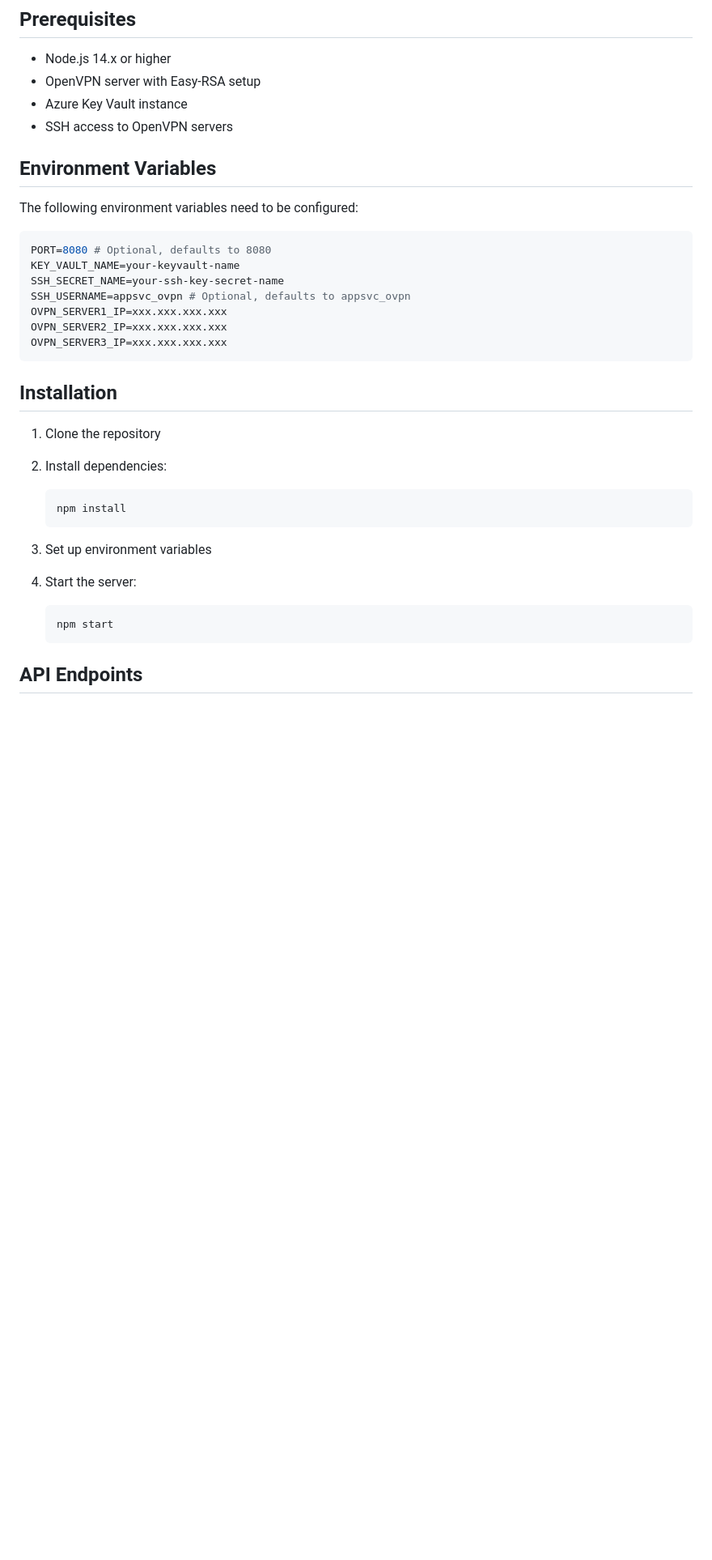
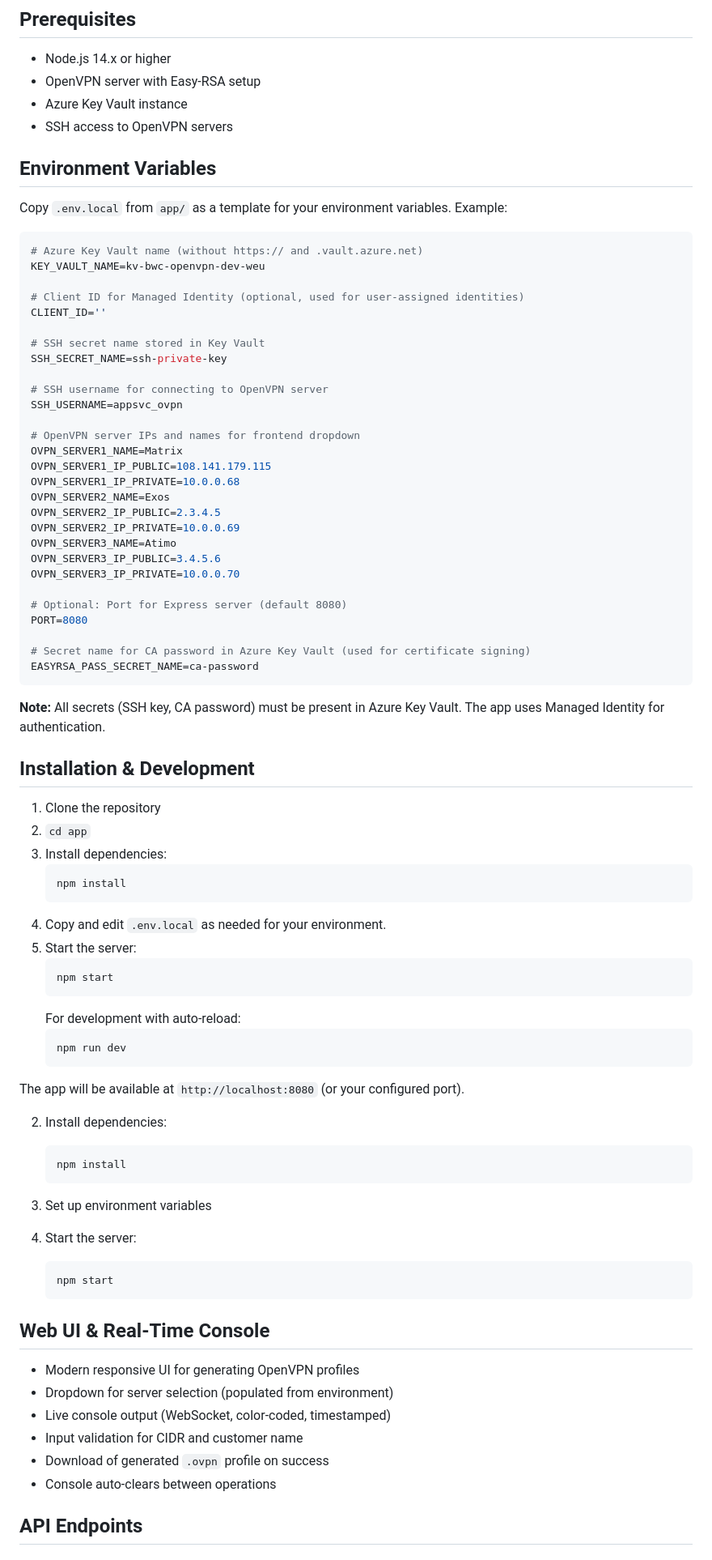
Before and after one commit to smoonlee/ovpn-webapp, a Markdown page: README.md, the part around one of its changes. Shown at 81% size. Rendered like a GitHub page; blank space fills up the shorter version.

Commit message:
Update README.md to enhance environment variable section and add installation instructions

````diff
--- a/README.md
+++ b/README.md
@@ -40,23 +40,64 @@ A Node.js web application for managing OpenVPN client configurations and certifi
 - Azure Key Vault instance
 - SSH access to OpenVPN servers
 
+
 ## Environment Variables
 
-The following environment variables need to be configured:
+Copy `.env.local` from `app/` as a template for your environment variables. Example:
 
 ```env
-PORT=8080 # Optional, defaults to 8080
-KEY_VAULT_NAME=your-keyvault-name
-SSH_SECRET_NAME=your-ssh-key-secret-name
-SSH_USERNAME=appsvc_ovpn # Optional, defaults to appsvc_ovpn
-OVPN_SERVER1_IP=xxx.xxx.xxx.xxx
-OVPN_SERVER2_IP=xxx.xxx.xxx.xxx
-OVPN_SERVER3_IP=xxx.xxx.xxx.xxx
+# Azure Key Vault name (without https:// and .vault.azure.net)
+KEY_VAULT_NAME=kv-bwc-openvpn-dev-weu
+
+# Client ID for Managed Identity (optional, used for user-assigned identities)
+CLIENT_ID=''
+
+# SSH secret name stored in Key Vault
+SSH_SECRET_NAME=ssh-private-key
+
+# SSH username for connecting to OpenVPN server
+SSH_USERNAME=appsvc_ovpn
+
+# OpenVPN server IPs and names for frontend dropdown
+OVPN_SERVER1_NAME=Matrix
+OVPN_SERVER1_IP_PUBLIC=108.141.179.115
+OVPN_SERVER1_IP_PRIVATE=10.0.0.68
+OVPN_SERVER2_NAME=Exos
+OVPN_SERVER2_IP_PUBLIC=2.3.4.5
+OVPN_SERVER2_IP_PRIVATE=10.0.0.69
+OVPN_SERVER3_NAME=Atimo
+OVPN_SERVER3_IP_PUBLIC=3.4.5.6
+OVPN_SERVER3_IP_PRIVATE=10.0.0.70
+
+# Optional: Port for Express server (default 8080)
+PORT=8080
+
+# Secret name for CA password in Azure Key Vault (used for certificate signing)
+EASYRSA_PASS_SECRET_NAME=ca-password
 ```
 
-## Installation
+**Note:** All secrets (SSH key, CA password) must be present in Azure Key Vault. The app uses Managed Identity for authentication.
+
+
+## Installation & Development
 
 1. Clone the repository
+2. `cd app`
+3. Install dependencies:
+   ```bash
+   npm install
+   ```
+4. Copy and edit `.env.local` as needed for your environment.
+5. Start the server:
+   ```bash
+   npm start
+   ```
+   For development with auto-reload:
+   ```bash
+   npm run dev
+   ```
+
+The app will be available at `http://localhost:8080` (or your configured port).
 
 2. Install dependencies:
 
@@ -71,6 +112,16 @@ OVPN_SERVER3_IP=xxx.xxx.xxx.xxx
    ```bash
    npm start
    ```
+
+
+## Web UI & Real-Time Console
+
+- Modern responsive UI for generating OpenVPN profiles
+- Dropdown for server selection (populated from environment)
+- Live console output (WebSocket, color-coded, timestamped)
+- Input validation for CIDR and customer name
+- Download of generated `.ovpn` profile on success
+- Console auto-clears between operations
 
 ## API Endpoints
 
````
Also changed, not shown: other parts of README.md (+25 -15 lines).
